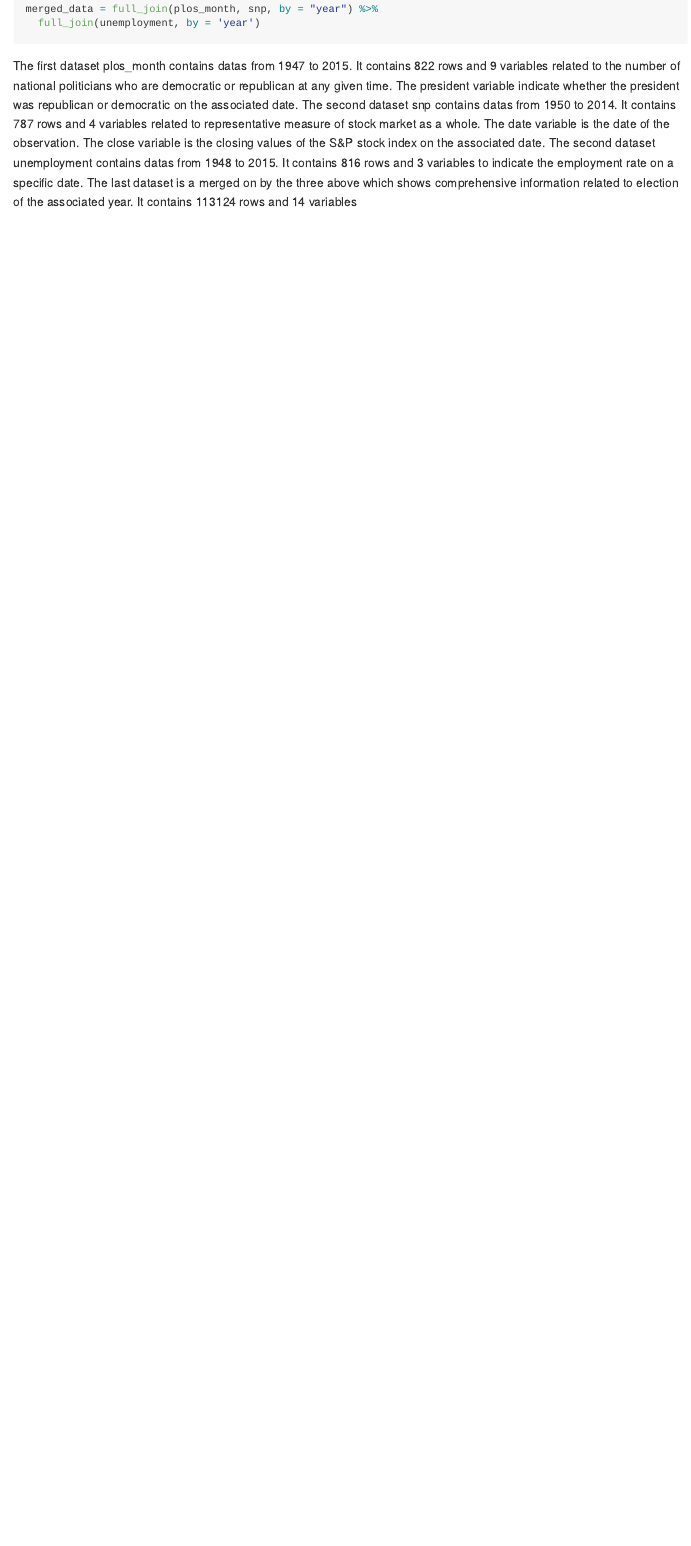
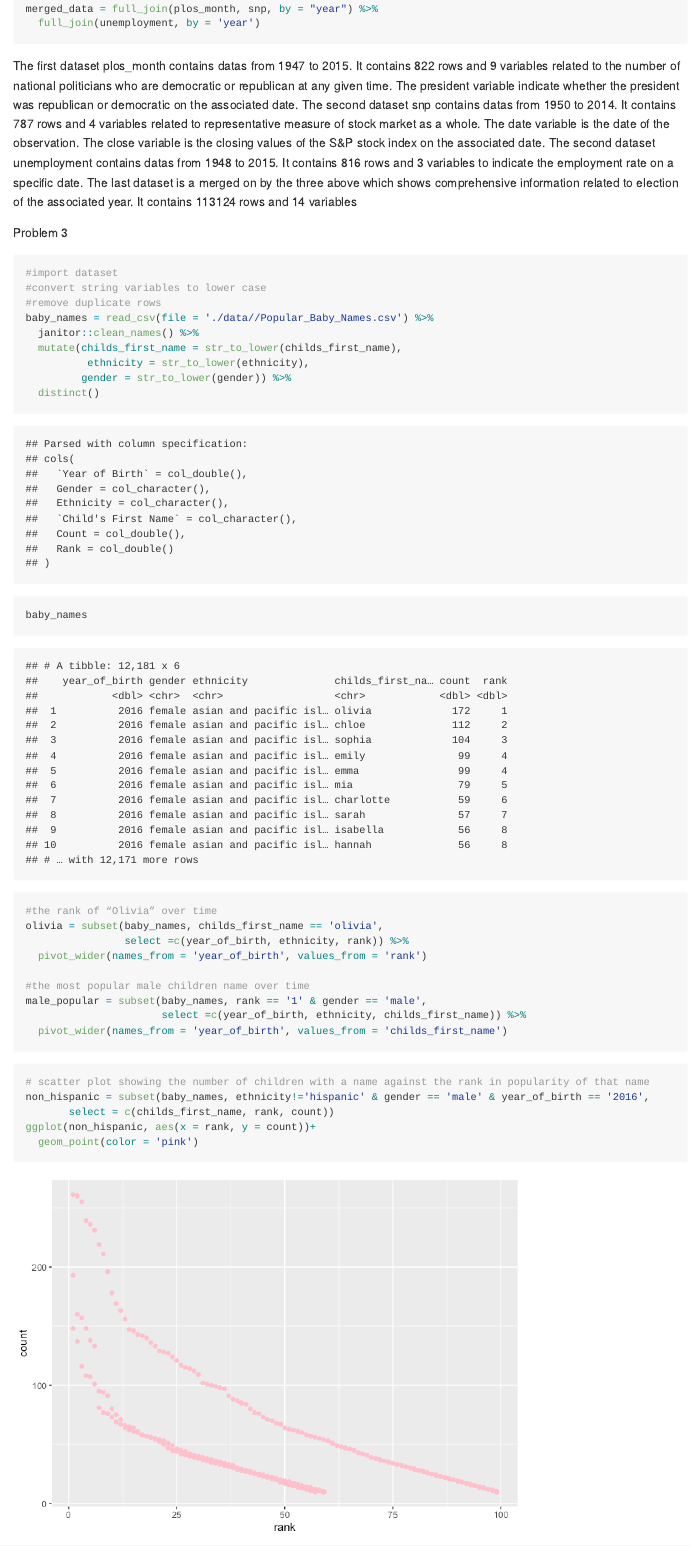
Before and after one commit to crystal5549/p8015_hw2_jl5549, an R Markdown document (p8015_hw_jl5549.Rmd): the page in a window 1100 px wide, from 2480 px down. The pictures show the output file p8015_hw_jl5549.md that the author committed with the source, drawn offline in the style of GitHub.

Commit message:
commit for draft of problem 3

````diff
--- a/p8015_hw_jl5549.Rmd
+++ b/p8015_hw_jl5549.Rmd
@@ -100,3 +98,40 @@ merged_data = full_join(plos_month, snp, by = "year") %>%
 ```
 
 The first dataset plos_month contains datas from 1947 to 2015. It contains `r {nrow(plos_month)}`  rows and `r {ncol(plos_month)}` variables related to the number of national politicians who are democratic or republican at any given time. The president variable indicate whether the president was republican or democratic on the associated date.  The second dataset snp contains datas from 1950 to 2014. It contains `r {nrow(snp)}` rows and `r {ncol(snp)}` variables related to representative measure of stock market as a whole. The date variable is the date of the observation. The close variable is the closing values of the S&P stock index on the associated date. The second dataset unemployment contains datas from 1948 to 2015. It contains `r {nrow(unemployment)}` rows and `r {ncol(unemployment)}` variables to indicate the employment rate on a specific date. The last dataset is a merged on by the three above which shows comprehensive information related to election of the associated year.  It contains `r {nrow(merged_data)}` rows and `r {ncol(merged_data)}` variables
+
+Problem 3
+```{r}
+#import dataset
+#convert string variables to lower case
+#remove duplicate rows
+baby_names = read_csv(file = './data//Popular_Baby_Names.csv') %>%
+  janitor::clean_names() %>%
+  mutate(childs_first_name = str_to_lower(childs_first_name),
+          ethnicity = str_to_lower(ethnicity),
+         gender = str_to_lower(gender)) %>%
+  distinct()
+baby_names
+```
+
+```{r}
+#the rank of “Olivia” over time
+olivia = subset(baby_names, childs_first_name == 'olivia',
+                select =c(year_of_birth, ethnicity, rank)) %>%
+  pivot_wider(names_from = 'year_of_birth', values_from = 'rank')
+
+#the most popular male children name over time
+male_popular = subset(baby_names, rank == '1' & gender == 'male',
+                      select =c(year_of_birth, ethnicity, childs_first_name)) %>%
+  pivot_wider(names_from = 'year_of_birth', values_from = 'childs_first_name')
+
+```
+
+```{r}
+# scatter plot showing the number of children with a name against the rank in popularity of that name
+non_hispanic = subset(baby_names, ethnicity!='hispanic' & gender == 'male' & year_of_birth == '2016',
+       select = c(childs_first_name, rank, count))
+ggplot(non_hispanic, aes(x = rank, y = count))+
+  geom_point(color = 'pink')
+
+
+```
````
Also changed, not shown: p8015_hw_jl5549.md, p8015_hw_jl5549_files/figure-gfm/unnamed-chunk-9-1.png (added), p8015_hw_jl5549.Rmd (2 more changed lines).
